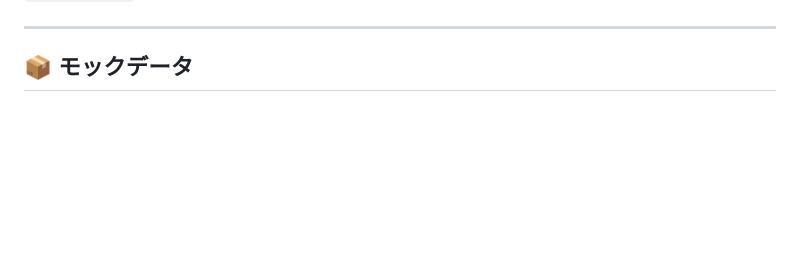
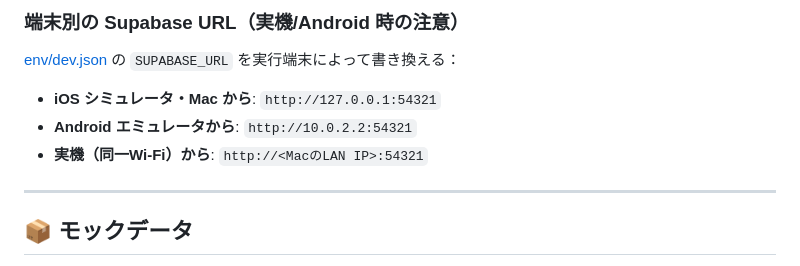
Before and after one commit to sousouKOZ/BicycleGoApp, a Markdown page: README.md, the part around one of its changes. Rendered like a GitHub page; blank space fills up the shorter version.

Commit message:
README.mdの内容変更

```diff
--- a/README.md
+++ b/README.md
@@ -414,3 +490,11 @@ flutter run --dart-define-from-file=env/dev.json
+### 端末別の Supabase URL（実機/Android 時の注意）
+
+[env/dev.json](env/dev.json) の `SUPABASE_URL` を実行端末によって書き換える：
+
+- **iOS シミュレータ・Mac から**: `http://127.0.0.1:54321`
+- **Android エミュレータから**: `http://10.0.2.2:54321`
+- **実機（同一Wi-Fi）から**: `http://<MacのLAN IP>:54321`
+
 ---
 
 ## 📦 モックデータ
```
Also changed, not shown: other parts of README.md (+76 -0 lines).
